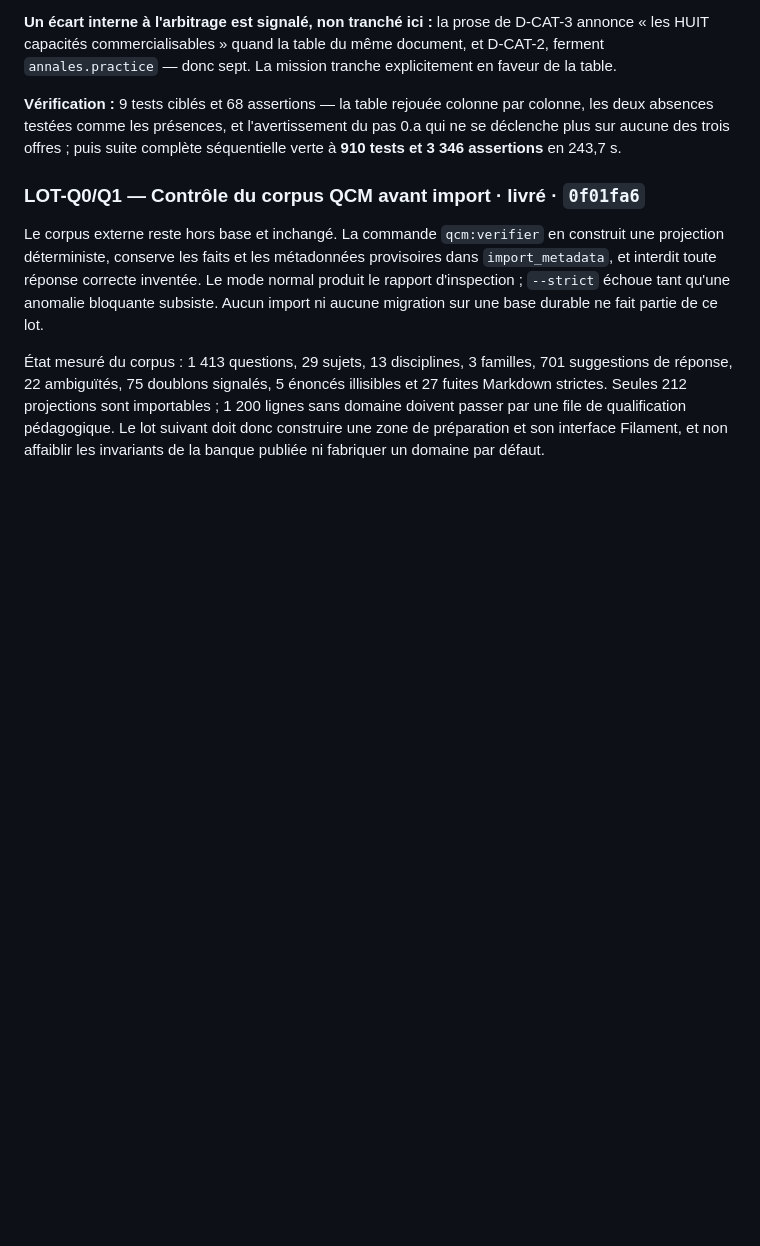
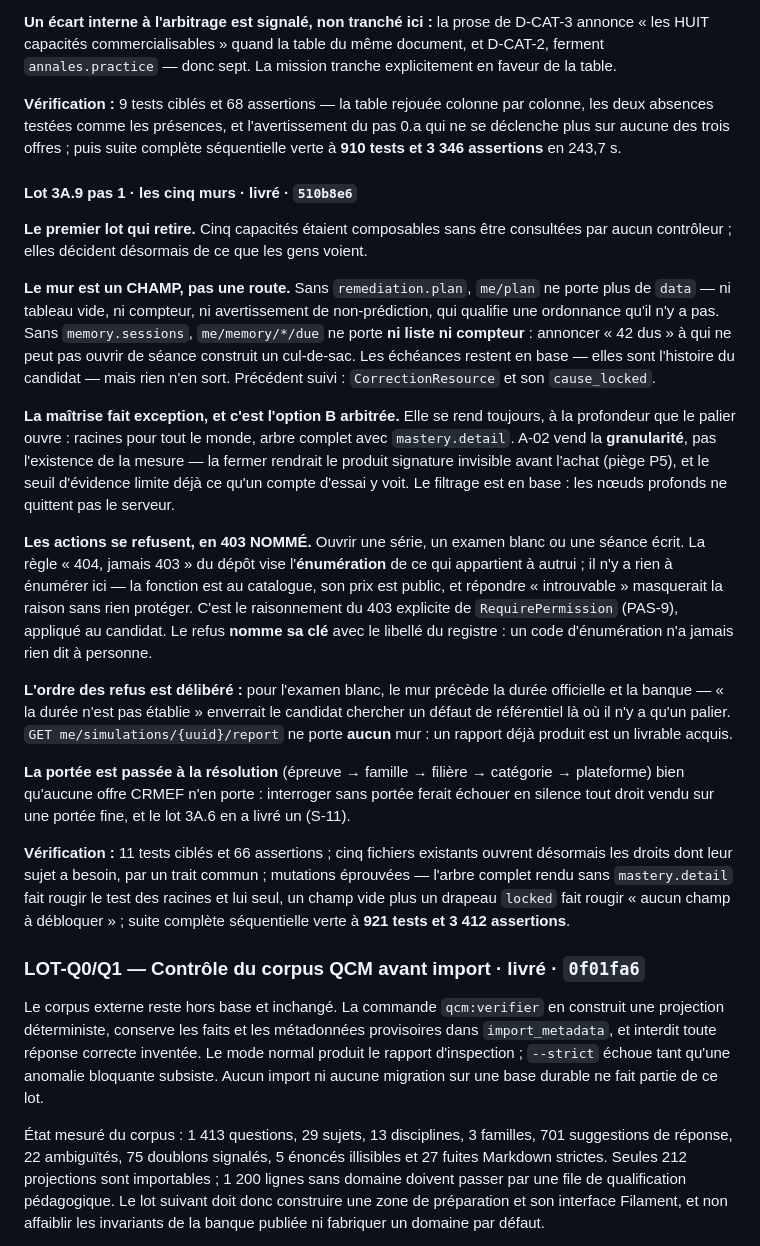
Before and after one commit to optimgov/Naja7i_backend_front, a Markdown page: docs/BACKLOG.md, the part around the change. GitHub-like rendering; blank space fills up the shorter version.

Commit message:
docs: inscrire les cinq murs au journal des pas
Le pas 510b8e6 entre au journal et au backlog, avec la raison du 403 nomme
plutot que du 404 — la regle du depot vise l'enumeration, et il n'y a rien a
enumerer derriere un mur payant.

```diff
--- a/docs/BACKLOG.md
+++ b/docs/BACKLOG.md
@@ -1584,6 +1584,55 @@ colonne, les deux absences testées comme les présences, et l'avertissement du
 pas 0.a qui ne se déclenche plus sur aucune des trois offres ; puis suite
 complète séquentielle verte à **910 tests et 3 346 assertions** en 243,7 s.
 
+#### Lot 3A.9 pas 1 · les cinq murs · livré · `510b8e6`
+
+**Le premier lot qui retire.** Cinq capacités étaient composables sans être
+consultées par aucun contrôleur ; elles décident désormais de ce que les gens
+voient.
+
+**Le mur est un CHAMP, pas une route.** Sans `remediation.plan`, `me/plan` ne
+porte plus de `data` — ni tableau vide, ni compteur, ni avertissement de
+non-prédiction, qui qualifie une ordonnance qu'il n'y a pas. Sans
+`memory.sessions`, `me/memory/*/due` ne porte **ni liste ni compteur** :
+annoncer « 42 dus » à qui ne peut pas ouvrir de séance construit un cul-de-sac.
+Les échéances restent en base — elles sont l'histoire du candidat — mais rien
+n'en sort. Précédent suivi : `CorrectionResource` et son `cause_locked`.
+
+**La maîtrise fait exception, et c'est l'option B arbitrée.** Elle se rend
+toujours, à la profondeur que le palier ouvre : racines pour tout le monde,
+arbre complet avec `mastery.detail`. A-02 vend la **granularité**, pas
+l'existence de la mesure — la fermer rendrait le produit signature invisible
+avant l'achat (piège P5), et le seuil d'évidence limite déjà ce qu'un compte
+d'essai y voit. Le filtrage est en base : les nœuds profonds ne quittent pas le
+serveur.
+
+**Les actions se refusent, en 403 NOMMÉ.** Ouvrir une série, un examen blanc ou
+une séance écrit. La règle « 404, jamais 403 » du dépôt vise l'**énumération**
+de ce qui appartient à autrui ; il n'y a rien à énumérer ici — la fonction est
+au catalogue, son prix est public, et répondre « introuvable » masquerait la
+raison sans rien protéger. C'est le raisonnement du 403 explicite de
+`RequirePermission` (PAS-9), appliqué au candidat. Le refus **nomme sa clé**
+avec le libellé du registre : un code d'énumération n'a jamais rien dit à
+personne.
+
+**L'ordre des refus est délibéré :** pour l'examen blanc, le mur précède la
+durée officielle et la banque — « la durée n'est pas établie » enverrait le
+candidat chercher un défaut de référentiel là où il n'y a qu'un palier.
+`GET me/simulations/{uuid}/report` ne porte **aucun** mur : un rapport déjà
+produit est un livrable acquis.
+
+**La portée est passée à la résolution** (épreuve → famille → filière →
+catégorie → plateforme) bien qu'aucune offre CRMEF n'en porte : interroger sans
+portée ferait échouer en silence tout droit vendu sur une portée fine, et le lot
+3A.6 en a livré un (S-11).
+
+**Vérification :** 11 tests ciblés et 66 assertions ; cinq fichiers existants
+ouvrent désormais les droits dont leur sujet a besoin, par un trait commun ;
+mutations éprouvées — l'arbre complet rendu sans `mastery.detail` fait rougir le
+test des racines et lui seul, un champ vide plus un drapeau `locked` fait rougir
+« aucun champ à débloquer » ; suite complète séquentielle verte à **921 tests et
+3 412 assertions**.
+
 ### LOT-Q0/Q1 — Contrôle du corpus QCM avant import · livré · `0f01fa6`
 
 Le corpus externe reste hors base et inchangé. La commande
```
Also changed, not shown: docs/PAS.md (+1 -0 lines).
